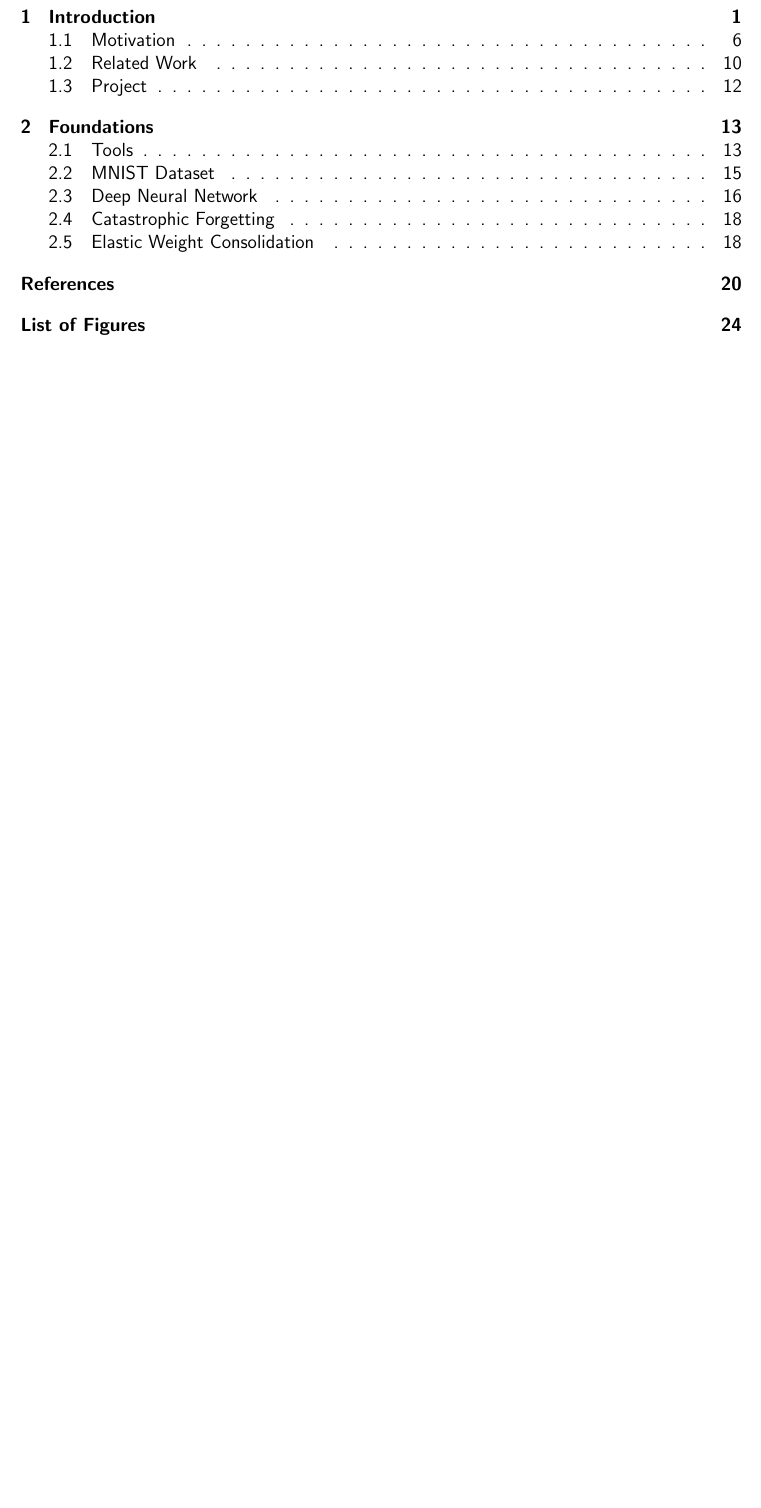
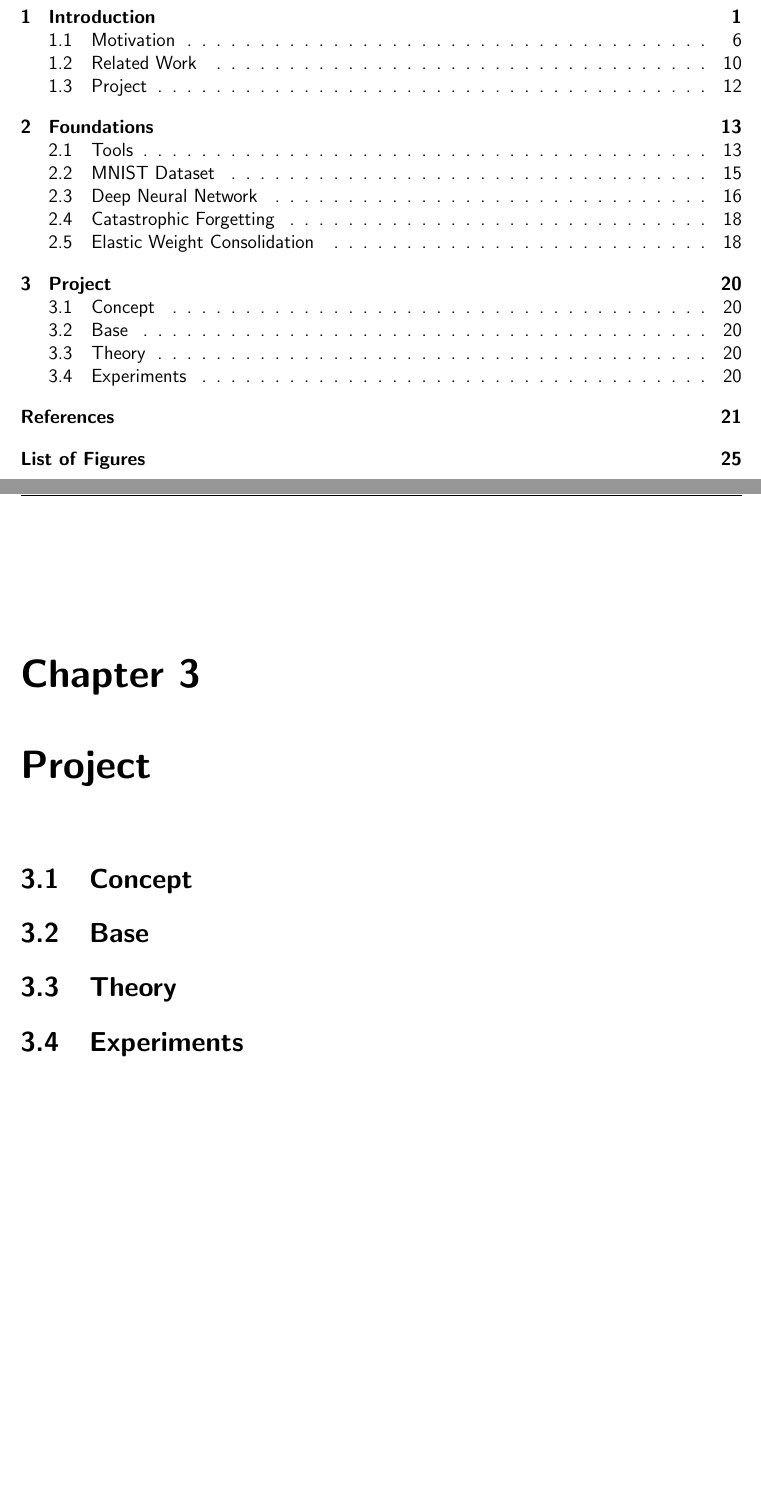
Before and after one commit to fwiech/incremental-machine-learning, a LaTeX thesis (thesis/main.tex, which reads thesis/chapters/3_Project.tex): part of page 3 of 27 before the commit and two parts of pages 3 and 23 of 28 after it, the two joined at a grey line, cut so that both start at the same text, the shorter picture padded with empty space. Compiled offline with pdfLaTeX.

Commit message:
add project chapter

```diff
--- /dev/null
+++ b/thesis/chapters/3_Project.tex
@@ -0,0 +1,9 @@
+\chapter{Project}
+
+\section{Concept}
+
+\section{Base}
+
+\section{Theory}
+
+\section{Experiments}
```
Also changed, not shown: thesis/main.tex (+2 -0 lines).
